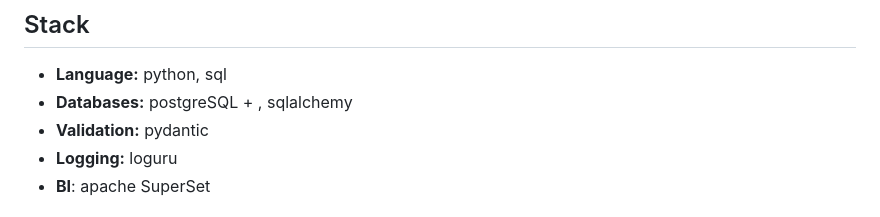
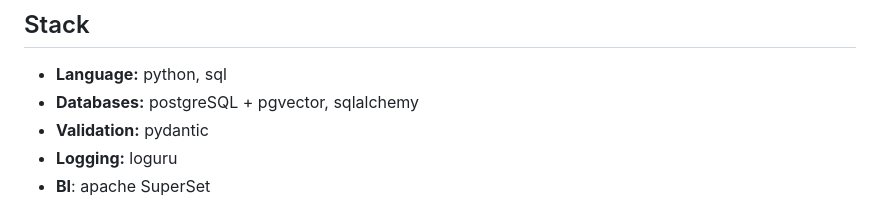
Before and after one commit to data-silence/antiSMI-Project, a Markdown page: README.md, the part around the change. Drawn GitHub-style.

```diff
--- a/README.md
+++ b/README.md
@@ -57,7 +57,7 @@ You can access the repositories you are interested in for more details by follow
 ## Stack
 
 * **Language:** python, sql
-* **Databases:** postgreSQL + , sqlalchemy
+* **Databases:** postgreSQL + pgvector, sqlalchemy
 * **Validation:** pydantic
 * **Logging:** loguru
 * **BI**: apache SuperSet
```
